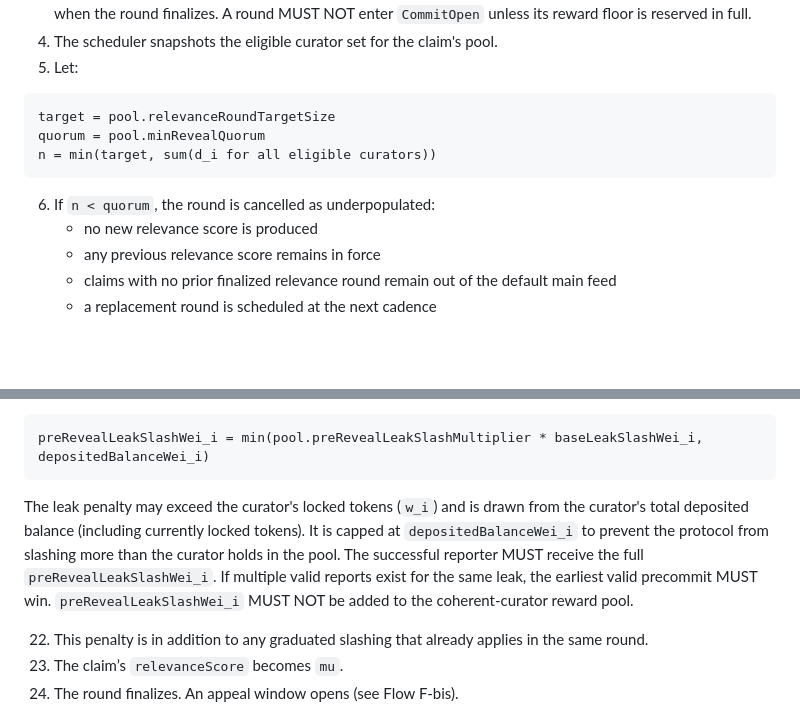
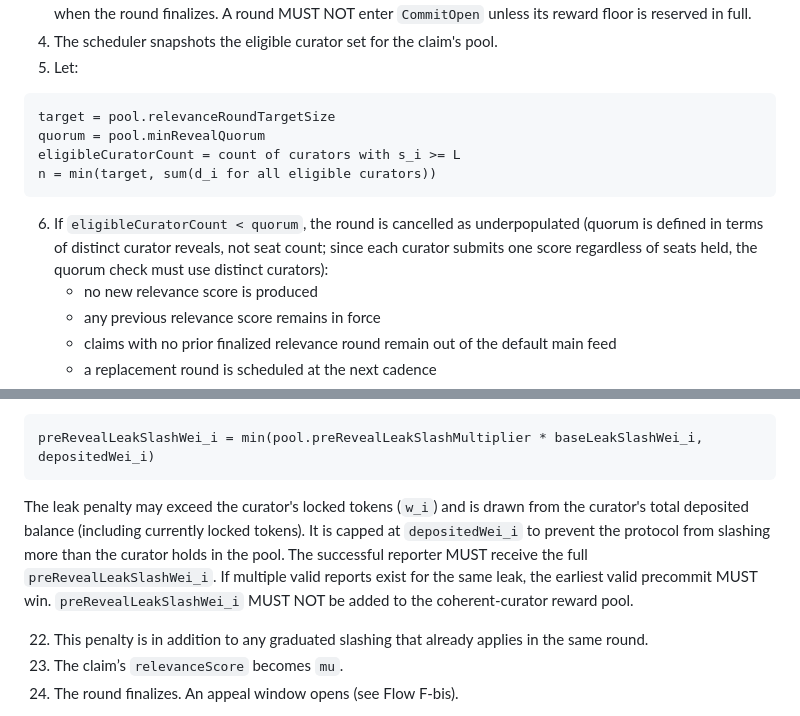
Before and after one commit to 0xferit/manuscript-decentralized-curation, a Markdown page: projects/truth-post/blueprint.md, 2 parts joined by grey strips. Drawn GitHub-style; blank space fills up the shorter version.

Commit message:
fix: address PR #82 Copilot review round 8
1. depositedBalanceWei_i -> depositedWei_i (match CuratorStake
   field name).
2. Quorum check uses eligibleCuratorCount (distinct curators),
   not seat-ticket count. Each curator submits one score
   regardless of seats held.

````diff
--- a/projects/truth-post/blueprint.md
+++ b/projects/truth-post/blueprint.md
@@ -973,10 +973,11 @@ Important clarification:
 ```text
 target = pool.relevanceRoundTargetSize
 quorum = pool.minRevealQuorum
+eligibleCuratorCount = count of curators with s_i >= L
 n = min(target, sum(d_i for all eligible curators))
 ```
 
-6. If `n < quorum`, the round is cancelled as underpopulated:
+6. If `eligibleCuratorCount < quorum`, the round is cancelled as underpopulated (quorum is defined in terms of distinct curator reveals, not seat count; since each curator submits one score regardless of seats held, the quorum check must use distinct curators):
    - no new relevance score is produced
    - any previous relevance score remains in force
    - claims with no prior finalized relevance round remain out of the default main feed
@@ -1052,10 +1053,10 @@ The protocol slashes `delta_i` tokens and returns the remainder `q_i`. This grad
 21. If a valid leak report is confirmed, the guilty curator is slashed. For every drafted curator `i`, define `baseLeakSlashWei_i = w_i` (total locked tokens for that curator) regardless of whether curator `i` is later coherent or incoherent. A confirmed pre-reveal leak by curator `i` MUST trigger:
 
 ```text
-preRevealLeakSlashWei_i = min(pool.preRevealLeakSlashMultiplier * baseLeakSlashWei_i, depositedBalanceWei_i)
+preRevealLeakSlashWei_i = min(pool.preRevealLeakSlashMultiplier * baseLeakSlashWei_i, depositedWei_i)
 ```
 
-The leak penalty may exceed the curator's locked tokens (`w_i`) and is drawn from the curator's total deposited balance (including currently locked tokens). It is capped at `depositedBalanceWei_i` to prevent the protocol from slashing more than the curator holds in the pool. The successful reporter MUST receive the full `preRevealLeakSlashWei_i`. If multiple valid reports exist for the same leak, the earliest valid precommit MUST win. `preRevealLeakSlashWei_i` MUST NOT be added to the coherent-curator reward pool.
+The leak penalty may exceed the curator's locked tokens (`w_i`) and is drawn from the curator's total deposited balance (including currently locked tokens). It is capped at `depositedWei_i` to prevent the protocol from slashing more than the curator holds in the pool. The successful reporter MUST receive the full `preRevealLeakSlashWei_i`. If multiple valid reports exist for the same leak, the earliest valid precommit MUST win. `preRevealLeakSlashWei_i` MUST NOT be added to the coherent-curator reward pool.
 
 22. This penalty is in addition to any graduated slashing that already applies in the same round.
 23. The claim’s `relevanceScore` becomes `mu`.
````
Also changed, not shown: other parts of projects/truth-post/blueprint.md (+1 -1 lines).
